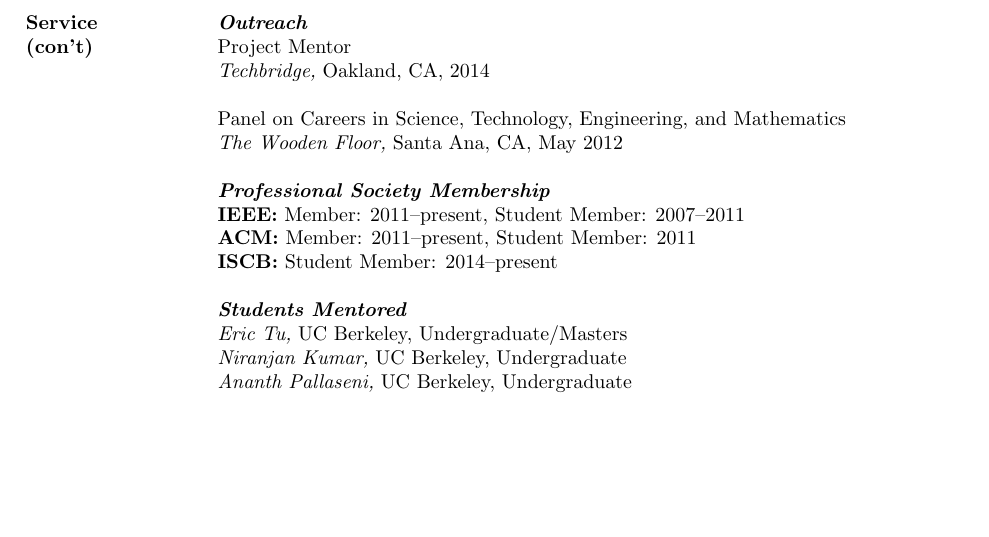
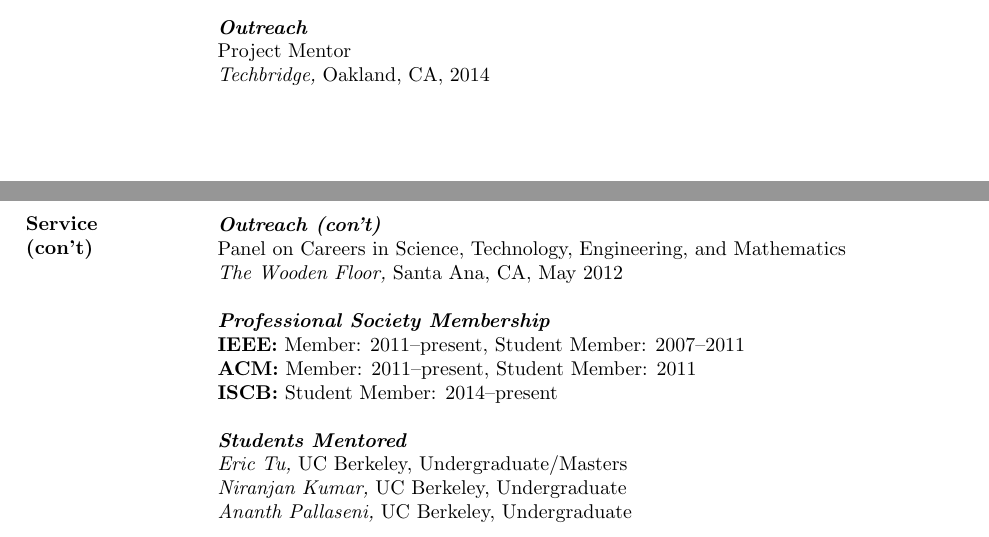
Before and after one commit to fnothaft/docs, a LaTeX CV (cv/FrankNothaftCV.tex): part of page 3 of 3 before the commit and two parts of pages 2 and 3 of 3 after it, the two joined at a grey line, cut so that both start at the same text. Compiled offline with pdfLaTeX.

Commit message:
Minor CV spacing cleanup.

```diff
--- a/cv/FrankNothaftCV.tex
+++ b/cv/FrankNothaftCV.tex
@@ -189,3 +197,7 @@ November 2014} \\
+\noindent {\bf \emph{Outreach}}
+
+\noindent {Project Mentor} \\
+\indent {\emph{Techbridge,} Oakland, CA, 2014} \\
 
 \end {minipage}
 
@@ -196,20 +208,20 @@ November 2014} \\
 \begin {minipage}[t]{0.8\linewidth}
 \vspace{0pt}
 
-\noindent {\bf \emph{Outreach}} \\
-\noindent {Project Mentor} \\
-\indent {\emph{Techbridge,} Oakland, CA, 2014} \\
+\noindent {\bf \emph{Outreach (con't)}}
 
 \noindent {Panel on Careers in Science, Technology, Engineering, and Mathematics} \\
 \indent {\emph{The Wooden Floor,} Santa Ana, CA, May 2012} \\
 
-\noindent {\bf \emph{Professional Society Membership}} \\
+\noindent {\bf \emph{Professional Society Membership}}
+
 \noindent {\textbf {IEEE:} Member: 2011--present, Student Member: 2007--2011} \\
 \noindent {\textbf {ACM:} Member: 2011--present, Student Member: 2011} \\
 \noindent {\textbf {ISCB:} Student Member: 2014--present} \\
 \noindent {}
 
-\noindent {\bf \emph{Students Mentored}} \\
+\noindent {\bf \emph{Students Mentored}}
+
 \noindent {\emph{Eric Tu,} UC Berkeley, Undergraduate/Masters} \\
 \noindent {\emph{Niranjan Kumar,} UC Berkeley, Undergraduate} \\
 \noindent {\emph{Ananth Pallaseni,} UC Berkeley, Undergraduate} \\
```
Also changed, not shown: cv/FrankNothaftCV.pdf, cv/FrankNothaftCV.tex (30 more changed lines).
